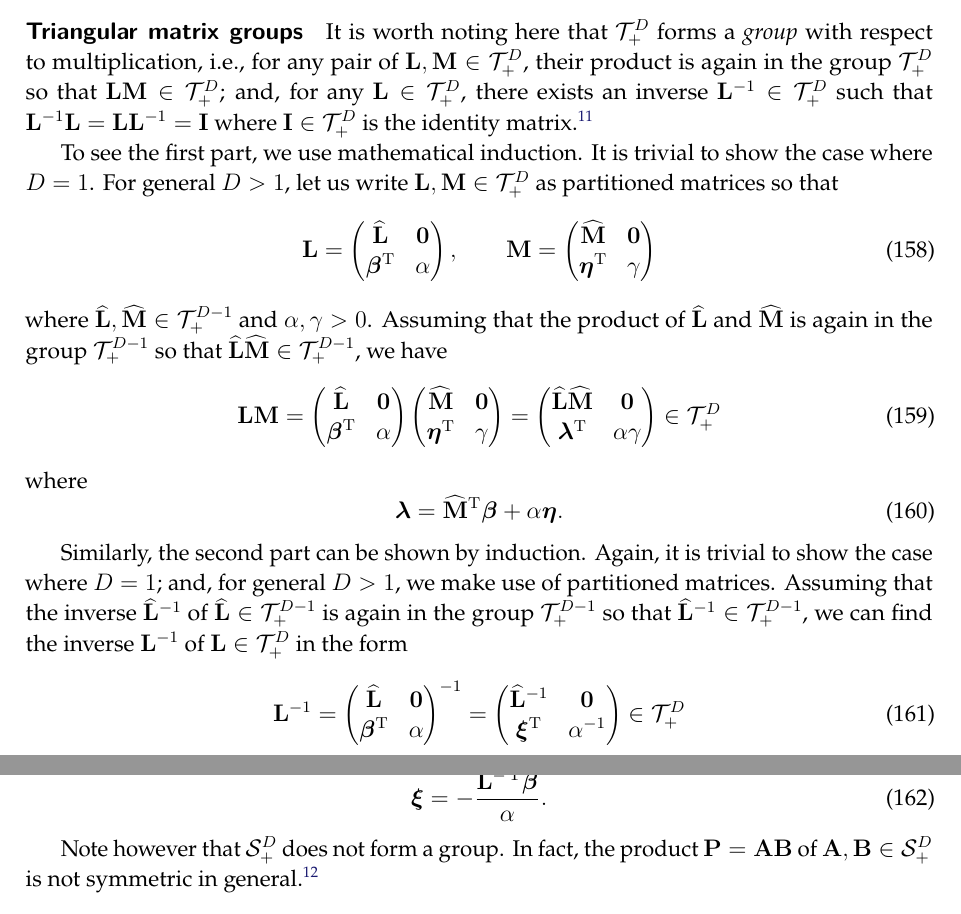
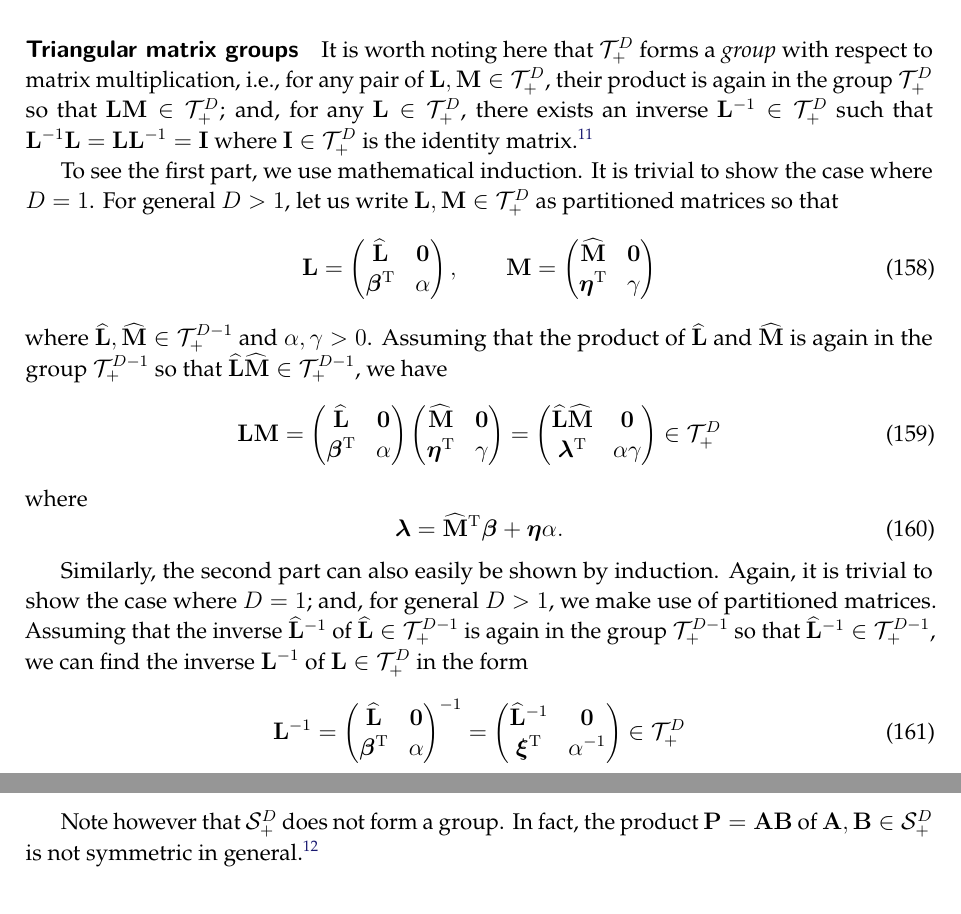
Before and after one commit to yousuketakada/prml_errata, a LaTeX document (prml_errata.tex): two parts of pages 37 and 38 of 52, joined at a grey line, cut so that both start at the same text. Compiled offline with pdfLaTeX.

Commit message:
Edit Triangular matrix groups

```diff
--- a/prml_errata.tex
+++ b/prml_errata.tex
@@ -2640,9 +2640,10 @@ equal to its diagonal elements~$L_{ii} > 0$.
 
 \parhead{Triangular matrix groups}
 It is worth noting here that
-$\mathcal{T}_{+}^{D}$ forms a \emph{group} with respect to multiplication, i.e.,
+$\mathcal{T}_{+}^{D}$ forms a \emph{group} with respect to matrix multiplication, i.e.,
 for any pair of $\mathbf{L}, \mathbf{M} \in \mathcal{T}_{+}^{D}$,
-their product is again in the group~$\mathcal{T}_{+}^{D}$ so that $\mathbf{L}\mathbf{M} \in \mathcal{T}_{+}^{D}$; and,
+their product is again in the group~$\mathcal{T}_{+}^{D}$
+so that $\mathbf{L}\mathbf{M} \in \mathcal{T}_{+}^{D}$; and,
 for any $\mathbf{L} \in \mathcal{T}_{+}^{D}$,
 there exists an inverse~$\mathbf{L}^{-1} \in \mathcal{T}_{+}^{D}$ such that
 $\mathbf{L}^{-1} \mathbf{L} = \mathbf{L} \mathbf{L}^{-1} = \mathbf{I}$
@@ -2693,10 +2694,10 @@ we have
 \end{equation}
 where
 \begin{equation}
-\bm{\lambda} = \widehat{\mathbf{M}}^{\operatorname{T}}\bm{\beta} + \alpha\bm{\eta} .
-\end{equation}
-
-Similarly, the second part can be shown by induction.
+\bm{\lambda} = \widehat{\mathbf{M}}^{\operatorname{T}}\bm{\beta} + \bm{\eta}\alpha .
+\end{equation}
+
+Similarly, the second part can also easily be shown by induction.
 Again, it is trivial to show the case where $D = 1$; and,
 for general $D > 1$, we make use of partitioned matrices.
 Assuming that the inverse~$\widehat{\mathbf{L}}^{-1}$ of
@@ -2717,7 +2718,7 @@ we can find the inverse~$\mathbf{L}^{-1}$ of $\mathbf{L} \in \mathcal{T}_{+}^{D}
 \end{equation}
 where
 \begin{equation}
-\bm{\xi} = -\frac{\widehat{\mathbf{L}}^{-\operatorname{T}}\bm{\beta}}{\alpha} .
+\bm{\xi} = -\widehat{\mathbf{L}}^{-\operatorname{T}} \bm{\beta} \alpha^{-1} .
 \end{equation}
 
 Note however that $\mathcal{S}_{+}^{D}$ does not form a group.
```
